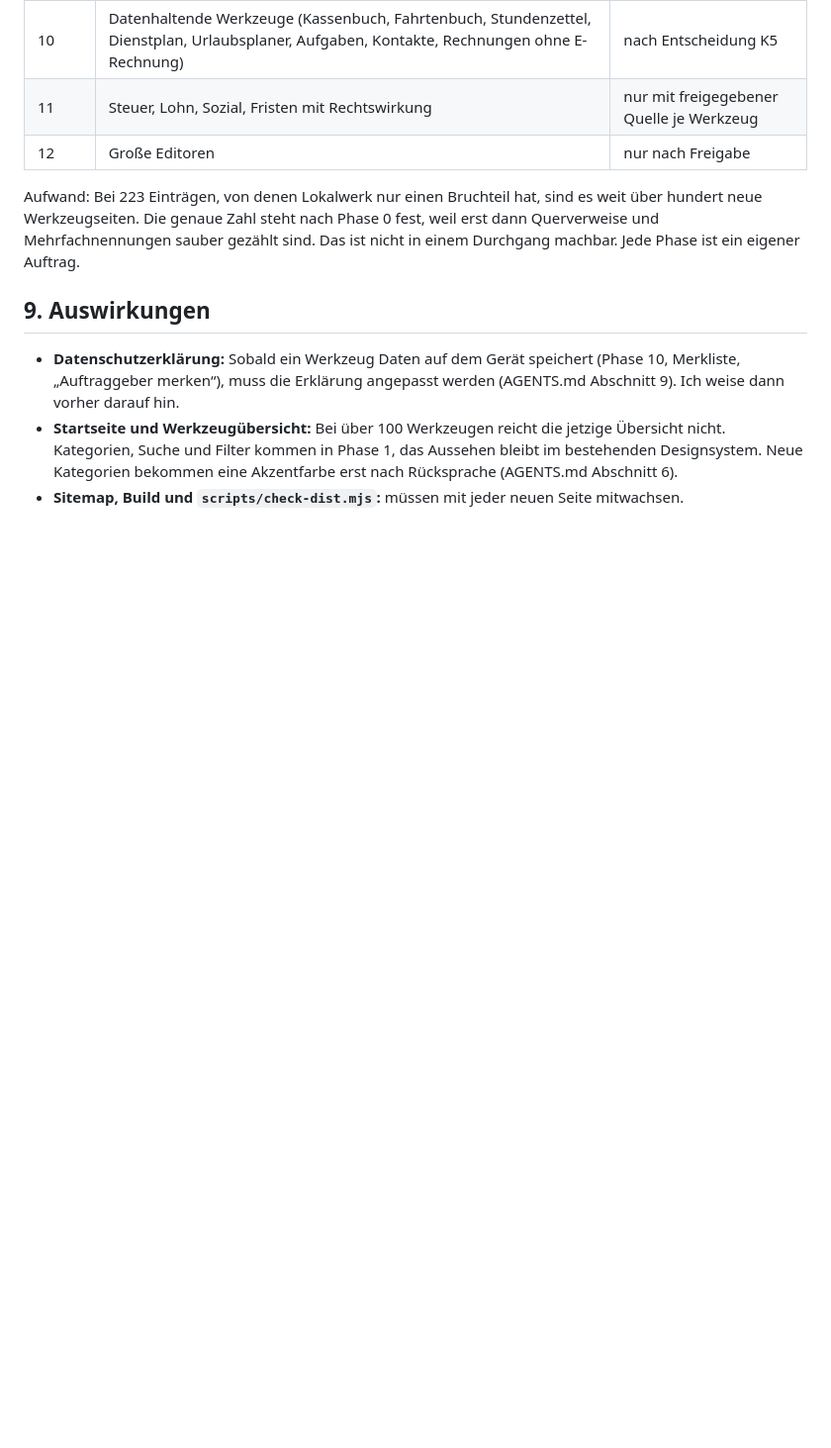
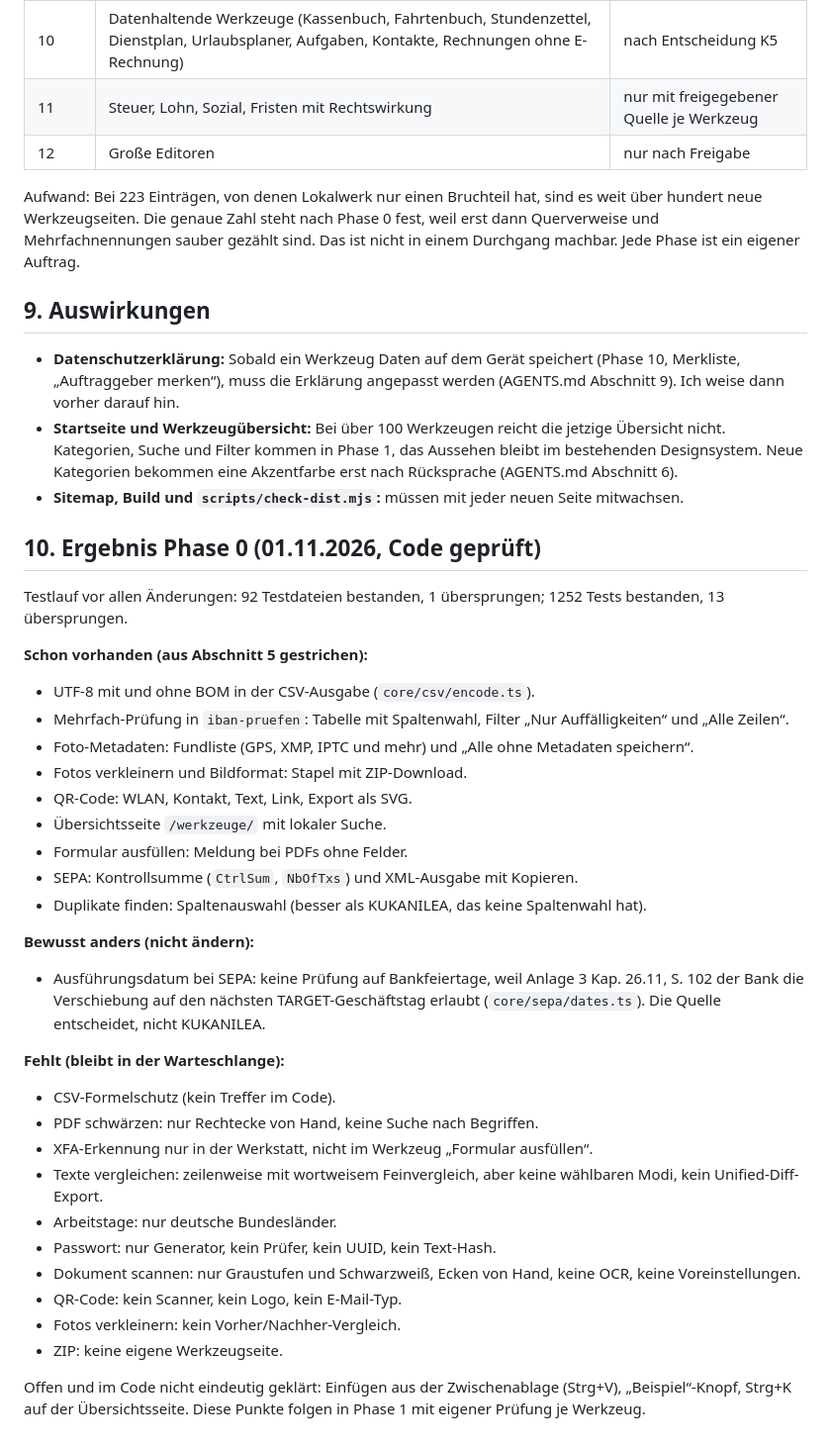
Before and after one commit to leonsuv/lokalwerk-web, a Markdown page: docs/plan-kukanilea-abgleich.md, the part around the change. Shown at 99% size. Rendered like a GitHub page; blank space fills up the shorter version.

Commit message:
Phase 0: Code gegen KUKANILEA-Abgleich geprüft, Warteschlange angepasst
Co-Authored-By: Claude Sonnet 5.5 <noreply@anthropic.com>

```diff
--- a/docs/plan-kukanilea-abgleich.md
+++ b/docs/plan-kukanilea-abgleich.md
@@ -315,3 +315,35 @@ Aufwand: Bei 223 Einträgen, von denen Lokalwerk nur einen Bruchteil hat, sind e
 - **Datenschutzerklärung:** Sobald ein Werkzeug Daten auf dem Gerät speichert (Phase 10, Merkliste, „Auftraggeber merken“), muss die Erklärung angepasst werden (AGENTS.md Abschnitt 9). Ich weise dann vorher darauf hin.
 - **Startseite und Werkzeugübersicht:** Bei über 100 Werkzeugen reicht die jetzige Übersicht nicht. Kategorien, Suche und Filter kommen in Phase 1, das Aussehen bleibt im bestehenden Designsystem. Neue Kategorien bekommen eine Akzentfarbe erst nach Rücksprache (AGENTS.md Abschnitt 6).
 - **Sitemap, Build und `scripts/check-dist.mjs`:** müssen mit jeder neuen Seite mitwachsen.
+
+## 10. Ergebnis Phase 0 (01.11.2026, Code geprüft)
+
+Testlauf vor allen Änderungen: 92 Testdateien bestanden, 1 übersprungen; 1252 Tests bestanden, 13 übersprungen.
+
+**Schon vorhanden (aus Abschnitt 5 gestrichen):**
+- UTF-8 mit und ohne BOM in der CSV-Ausgabe (`core/csv/encode.ts`).
+- Mehrfach-Prüfung in `iban-pruefen`: Tabelle mit Spaltenwahl, Filter „Nur Auffälligkeiten“ und „Alle Zeilen“.
+- Foto-Metadaten: Fundliste (GPS, XMP, IPTC und mehr) und „Alle ohne Metadaten speichern“.
+- Fotos verkleinern und Bildformat: Stapel mit ZIP-Download.
+- QR-Code: WLAN, Kontakt, Text, Link, Export als SVG.
+- Übersichtsseite `/werkzeuge/` mit lokaler Suche.
+- Formular ausfüllen: Meldung bei PDFs ohne Felder.
+- SEPA: Kontrollsumme (`CtrlSum`, `NbOfTxs`) und XML-Ausgabe mit Kopieren.
+- Duplikate finden: Spaltenauswahl (besser als KUKANILEA, das keine Spaltenwahl hat).
+
+**Bewusst anders (nicht ändern):**
+- Ausführungsdatum bei SEPA: keine Prüfung auf Bankfeiertage, weil Anlage 3 Kap. 26.11, S. 102 der Bank die Verschiebung auf den nächsten TARGET-Geschäftstag erlaubt (`core/sepa/dates.ts`). Die Quelle entscheidet, nicht KUKANILEA.
+
+**Fehlt (bleibt in der Warteschlange):**
+- CSV-Formelschutz (kein Treffer im Code).
+- PDF schwärzen: nur Rechtecke von Hand, keine Suche nach Begriffen.
+- XFA-Erkennung nur in der Werkstatt, nicht im Werkzeug „Formular ausfüllen“.
+- Texte vergleichen: zeilenweise mit wortweisem Feinvergleich, aber keine wählbaren Modi, kein Unified-Diff-Export.
+- Arbeitstage: nur deutsche Bundesländer.
+- Passwort: nur Generator, kein Prüfer, kein UUID, kein Text-Hash.
+- Dokument scannen: nur Graustufen und Schwarzweiß, Ecken von Hand, keine OCR, keine Voreinstellungen.
+- QR-Code: kein Scanner, kein Logo, kein E-Mail-Typ.
+- Fotos verkleinern: kein Vorher/Nachher-Vergleich.
+- ZIP: keine eigene Werkzeugseite.
+
+Offen und im Code nicht eindeutig geklärt: Einfügen aus der Zwischenablage (Strg+V), „Beispiel“-Knopf, Strg+K auf der Übersichtsseite. Diese Punkte folgen in Phase 1 mit eigener Prüfung je Werkzeug.
```
Also changed, not shown: docs/STATUS.md (+14 -15 lines).
